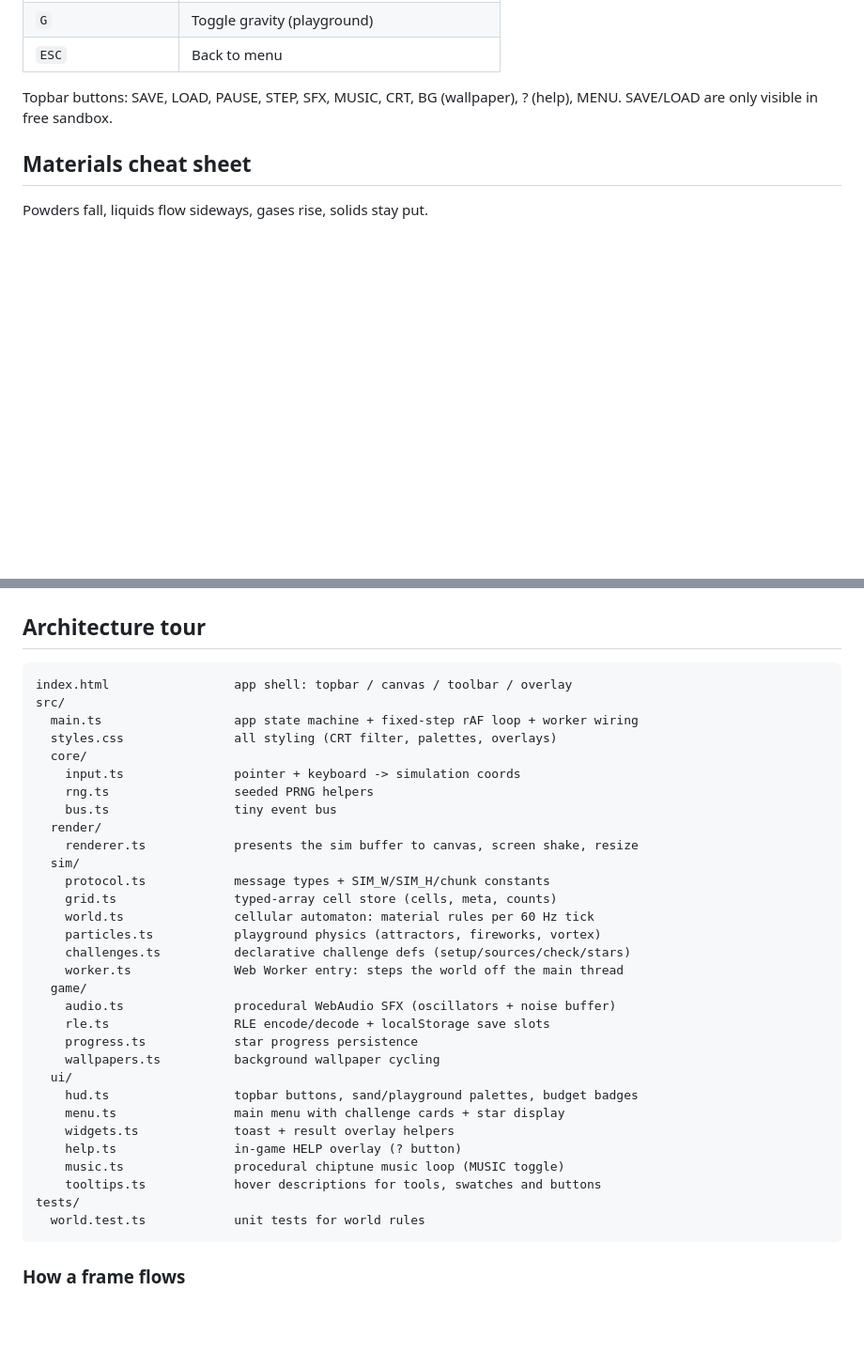
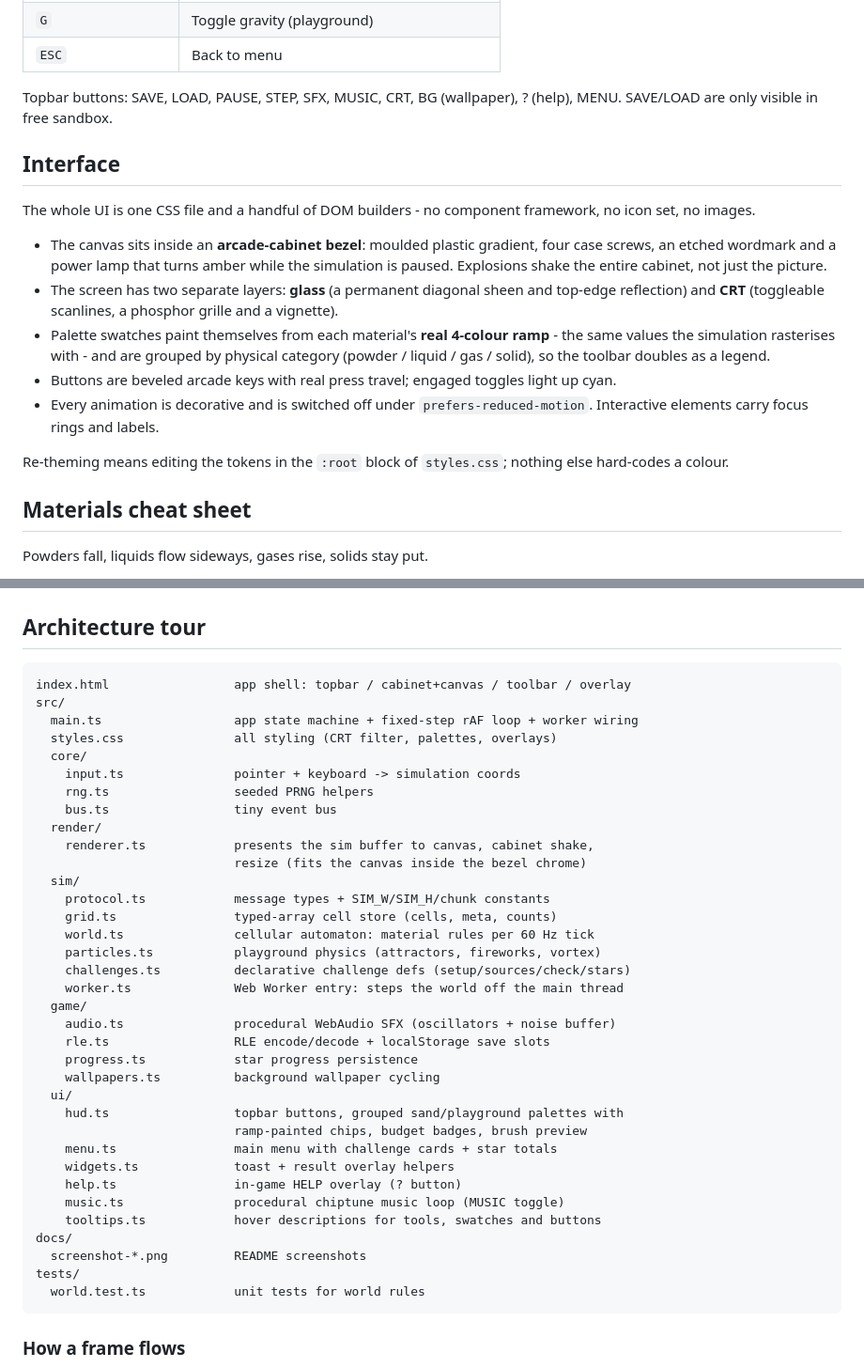
Before and after one commit to Cloverag/pixelforge, a Markdown page: README.md, 2 parts joined by grey strips. Shown at 94% size. GitHub-like rendering; blank space fills up the shorter version.

````diff
--- a/README.md
+++ b/README.md
@@ -70,6 +74,29 @@ remaining-count badge and grey out when exhausted.
 Topbar buttons: SAVE, LOAD, PAUSE, STEP, SFX, MUSIC, CRT, BG (wallpaper),
 ? (help), MENU. SAVE/LOAD are only visible in free sandbox.
 
+## Interface
+
+The whole UI is one CSS file and a handful of DOM builders - no component
+framework, no icon set, no images.
+
+- The canvas sits inside an **arcade-cabinet bezel**: moulded plastic gradient,
+  four case screws, an etched wordmark and a power lamp that turns amber while
+  the simulation is paused. Explosions shake the entire cabinet, not just the
+  picture.
+- The screen has two separate layers: **glass** (a permanent diagonal sheen and
+  top-edge reflection) and **CRT** (toggleable scanlines, a phosphor grille and
+  a vignette).
+- Palette swatches paint themselves from each material's **real 4-colour ramp** -
+  the same values the simulation rasterises with - and are grouped by physical
+  category (powder / liquid / gas / solid), so the toolbar doubles as a legend.
+- Buttons are beveled arcade keys with real press travel; engaged toggles light
+  up cyan.
+- Every animation is decorative and is switched off under
+  `prefers-reduced-motion`. Interactive elements carry focus rings and labels.
+
+Re-theming means editing the tokens in the `:root` block of `styles.css`;
+nothing else hard-codes a colour.
+
 ## Materials cheat sheet
 
 Powders fall, liquids flow sideways, gases rise, solids stay put.
@@ -100,7 +127,7 @@ Powders fall, liquids flow sideways, gases rise, solids stay put.
 ## Architecture tour
 
 ```
-index.html                 app shell: topbar / canvas / toolbar / overlay
+index.html                 app shell: topbar / cabinet+canvas / toolbar / overlay
 src/
   main.ts                  app state machine + fixed-step rAF loop + worker wiring
   styles.css               all styling (CRT filter, palettes, overlays)
@@ -109,7 +136,8 @@ src/
     rng.ts                 seeded PRNG helpers
     bus.ts                 tiny event bus
   render/
-    renderer.ts            presents the sim buffer to canvas, screen shake, resize
+    renderer.ts            presents the sim buffer to canvas, cabinet shake,
+                           resize (fits the canvas inside the bezel chrome)
   sim/
     protocol.ts            message types + SIM_W/SIM_H/chunk constants
     grid.ts                typed-array cell store (cells, meta, counts)
@@ -123,12 +151,15 @@ src/
     progress.ts            star progress persistence
     wallpapers.ts          background wallpaper cycling
   ui/
-    hud.ts                 topbar buttons, sand/playground palettes, budget badges
-    menu.ts                main menu with challenge cards + star display
+    hud.ts                 topbar buttons, grouped sand/playground palettes with
+                           ramp-painted chips, budget badges, brush preview
+    menu.ts                main menu with challenge cards + star totals
     widgets.ts             toast + result overlay helpers
     help.ts                in-game HELP overlay (? button)
     music.ts               procedural chiptune music loop (MUSIC toggle)
     tooltips.ts            hover descriptions for tools, swatches and buttons
+docs/
+  screenshot-*.png         README screenshots
 tests/
   world.test.ts            unit tests for world rules
 ```
````
Also changed, not shown: other parts of README.md (+4 -0 lines), docs/screenshot-menu.png (added), docs/screenshot-sandbox.png (added), 6 other files.
